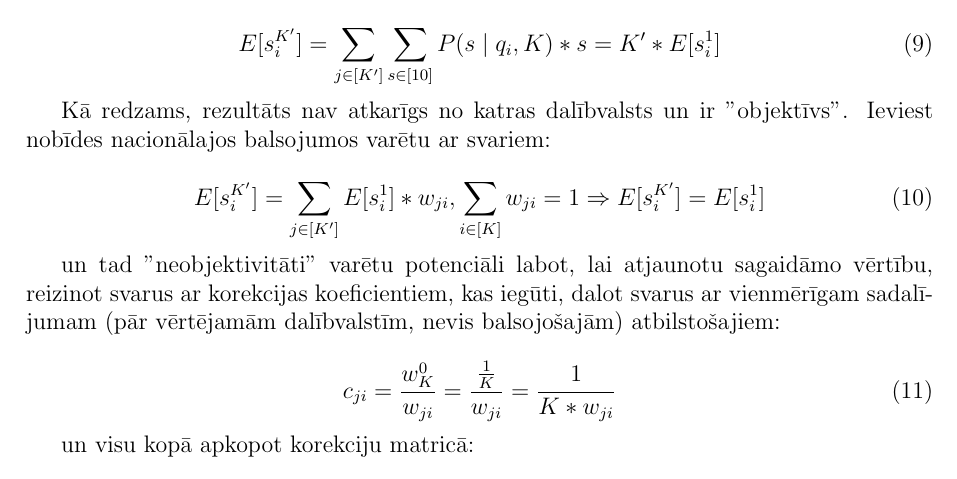
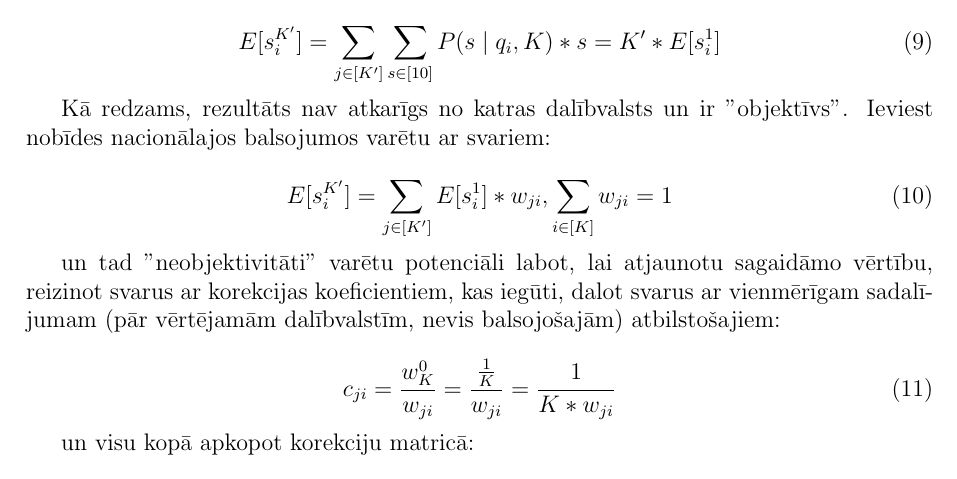
Before and after one commit to peteris-racinskis/DIA_PD, a LaTeX document (tex/DIA_PD_Racinskis_pr20015.tex): part of page 3 of 13, cut so that both start at the same text. Compiled offline with pdfLaTeX.

Commit message:
DIA_PD fix error

```diff
--- a/tex/DIA_PD_Racinskis_pr20015.tex
+++ b/tex/DIA_PD_Racinskis_pr20015.tex
@@ -83,7 +83,7 @@ Ja interesē nevis dziesmas rezultāts konkursa uzvarētāja noteikšanai, bet t
 Kā redzams, rezultāts nav atkarīgs no katras dalībvalsts un ir "objektīvs". Ieviest nobīdes nacionālajos balsojumos varētu ar svariem:
 
 \begin{equation}
-    E[s_i^{K'}] = \sum_{j\in [K']}E[s_i^{1}]*w_{ji}, \sum_{i\in[K]} w_{ji} = 1 \Rightarrow  E[s_i^{K'}] = E[s_i^{1}]
+    E[s_i^{K'}] = \sum_{j\in [K']}E[s_i^{1}]*w_{ji}, \sum_{i\in[K]} w_{ji} = 1
 \end{equation}
 
 un tad "neobjektivitāti" varētu potenciāli labot, lai atjaunotu sagaidāmo vērtību, reizinot svarus ar korekcijas koeficientiem, kas iegūti, dalot svarus ar vienmērīgam sadalī-jumam (pār vērtējamām dalībvalstīm, nevis balsojošajām) atbilstošajiem:
```
Also changed, not shown: tex/DIA_PD_Racinskis_pr20015.pdf, 3 other files.
